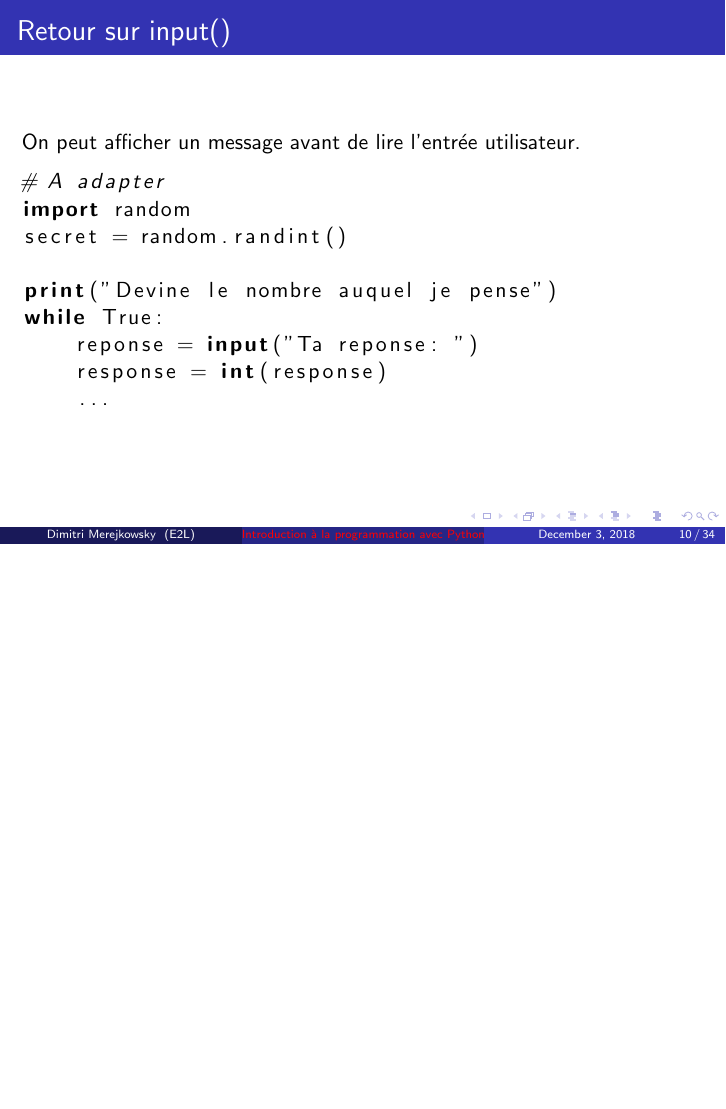
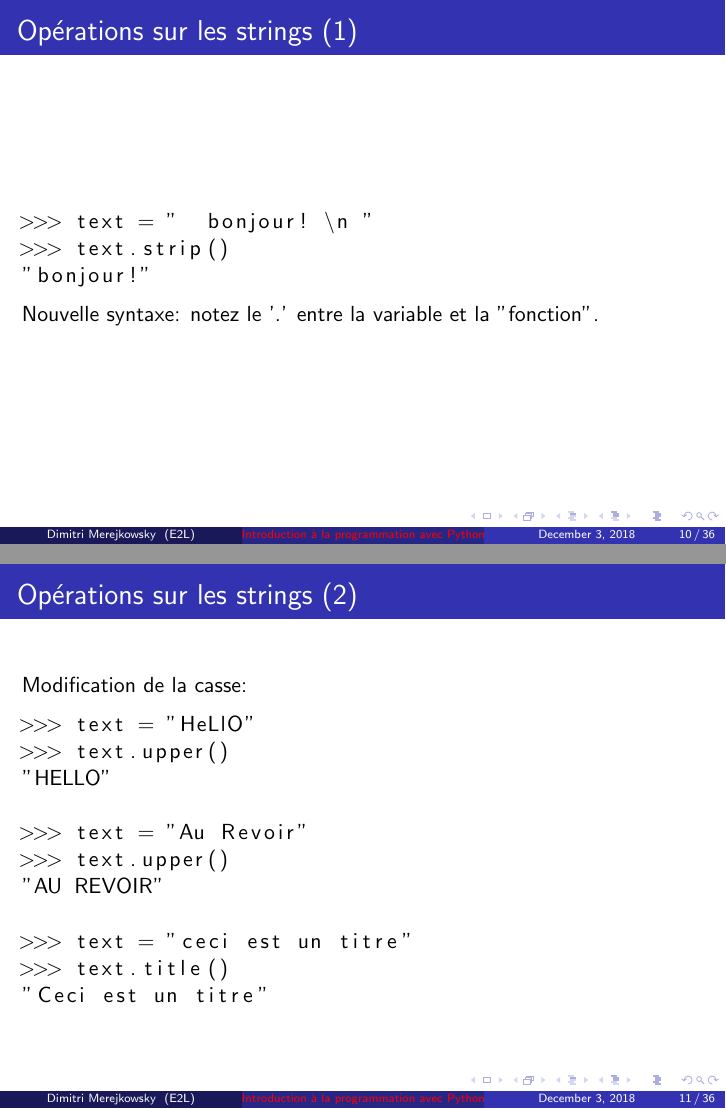
Before and after one commit to gruiick/cours-python, LaTeX slides (sessions/python-02.tex): page 10 of 34 before the commit and pages 10 and 11 of 36 after it, the two joined at a grey line, the shorter picture padded with empty space. Compiled offline with pdfLaTeX.

Commit message:
Update sessions/python-02.tex

```diff
--- a/sessions/python-02.tex
+++ b/sessions/python-02.tex
@@ -116,6 +116,39 @@ Et parle d'autre choses ...
 \begin{block}{Note}
 Marche aussi avec des "triples-simple-quotes", mais c'est moins lisible :P
 \end{block}
+\end{frame}
+
+
+\begin{frame}[fragile]
+  \frametitle{Opérations sur les strings (1)}
+
+\begin{lstlisting}
+>>> text = "  bonjour! \n "
+>>> text.strip()
+"bonjour!"
+\end{lstlisting}
+Nouvelle syntaxe: notez le '.' entre la variable et la "fonction".
+\end{frame}
+
+\begin{frame}[fragile]
+  \frametitle{Opérations sur les strings (2)}
+
+Modification de la casse:
+
+\begin{lstlisting}
+>>> text = "HeLlO"
+>>> text.upper()
+"HELLO"
+
+>>> text = "Au Revoir"
+>>> text.upper()
+"AU REVOIR"
+
+>>> text = "ceci est un titre"
+>>> text.title()
+"Ceci est un titre"
+\end{lstlisting}
+
 \end{frame}
 
 
```
